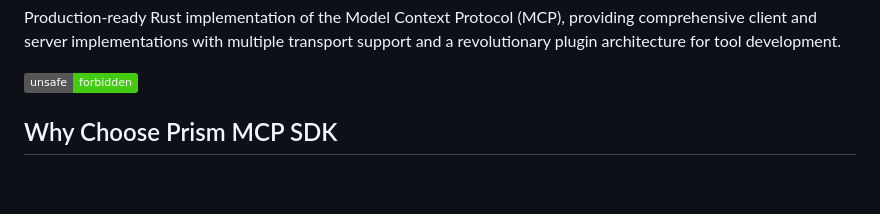
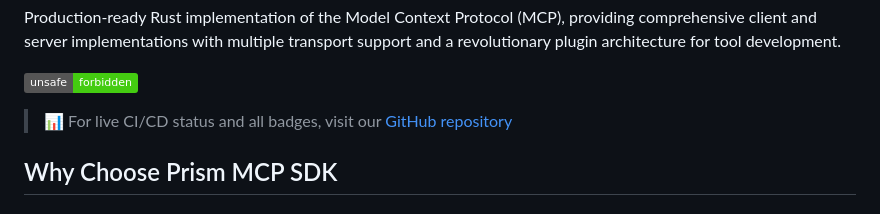
Before and after one commit to prismworks-ai/prism-mcp-rs, a Markdown page: README.md, the part around the change. Rendered like a GitHub page; badges without logos; blank space fills up the shorter version.

Commit message:
docs: add note for crates.io visitors about GitHub badges
- Direct crates.io users to GitHub for live CI/CD status
- Ensures users know where to find complete badge dashboard
- Improves cross-platform documentation experience

```diff
--- a/README.md
+++ b/README.md
@@ -22,6 +22,8 @@
 Production-ready Rust implementation of the Model Context Protocol (MCP), providing comprehensive client and server implementations with multiple transport support and a revolutionary plugin architecture for tool development.
 
 [![unsafe forbidden](https://img.shields.io/badge/unsafe-forbidden-success.svg)](https://github.com/rust-secure-code/safety-dance/)
+
+> 📊 For live CI/CD status and all badges, visit our [GitHub repository](https://github.com/prismworks-ai/prism-mcp-rs)
 
 ## Why Choose Prism MCP SDK
 
```
